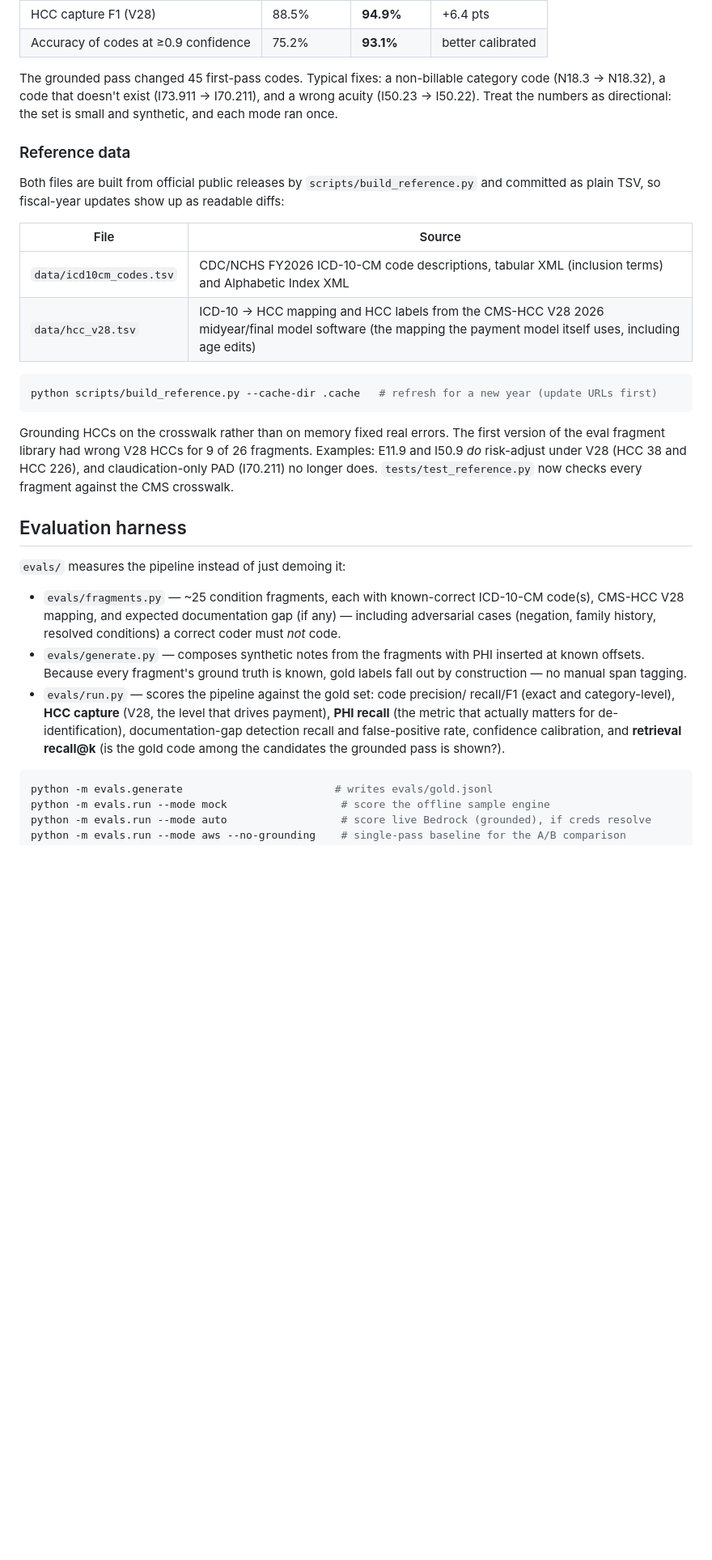
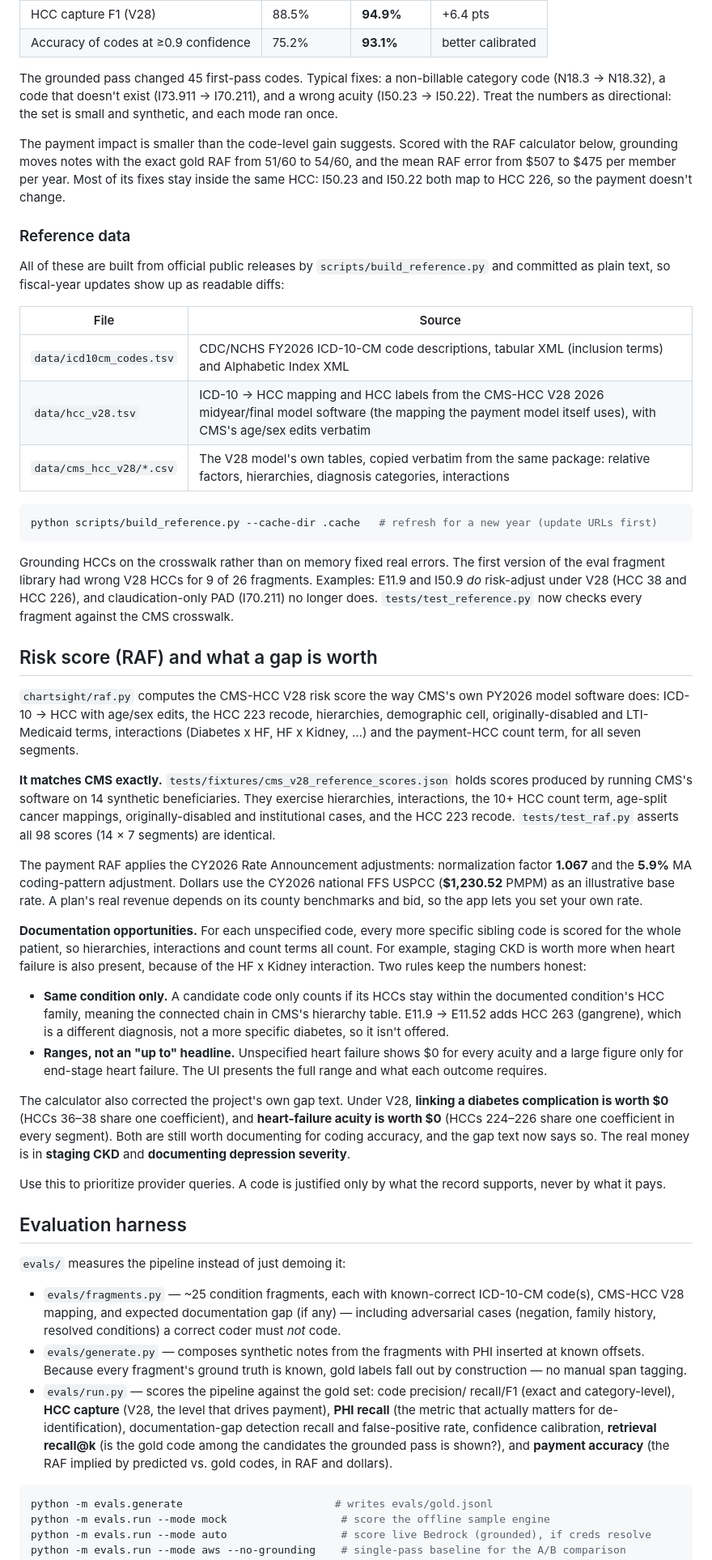
Before and after one commit to Sailesh75/chartsight, a Markdown page: README.md, the part around one of its changes. Shown at 81% size. GitHub-like rendering; blank space fills up the shorter version.

Commit message:
Add risk score computation and documentation opportunities to README

````diff
--- a/README.md
+++ b/README.md
@@ -130,16 +131,23 @@ category code (N18.3 → N18.32), a code that doesn't exist (I73.911 → I70.211
 and a wrong acuity (I50.23 → I50.22). Treat the numbers as directional: the
 set is small and synthetic, and each mode ran once.
 
+The payment impact is smaller than the code-level gain suggests. Scored with
+the RAF calculator below, grounding moves notes with the exact gold RAF from
+51/60 to 54/60, and the mean RAF error from $507 to $475 per member per year.
+Most of its fixes stay inside the same HCC: I50.23 and I50.22 both map to
+HCC 226, so the payment doesn't change.
+
 ### Reference data
 
-Both files are built from official public releases by
-`scripts/build_reference.py` and committed as plain TSV, so fiscal-year updates
-show up as readable diffs:
+All of these are built from official public releases by
+`scripts/build_reference.py` and committed as plain text, so fiscal-year
+updates show up as readable diffs:
 
 | File | Source |
 | --- | --- |
 | `data/icd10cm_codes.tsv` | CDC/NCHS FY2026 ICD-10-CM code descriptions, tabular XML (inclusion terms) and Alphabetic Index XML |
-| `data/hcc_v28.tsv` | ICD-10 → HCC mapping and HCC labels from the CMS-HCC V28 2026 midyear/final model software (the mapping the payment model itself uses, including age edits) |
+| `data/hcc_v28.tsv` | ICD-10 → HCC mapping and HCC labels from the CMS-HCC V28 2026 midyear/final model software (the mapping the payment model itself uses), with CMS's age/sex edits verbatim |
+| `data/cms_hcc_v28/*.csv` | The V28 model's own tables, copied verbatim from the same package: relative factors, hierarchies, diagnosis categories, interactions |
 
 ```bash
 python scripts/build_reference.py --cache-dir .cache   # refresh for a new year (update URLs first)
@@ -150,6 +158,50 @@ first version of the eval fragment library had wrong V28 HCCs for 9 of 26
 fragments. Examples: E11.9 and I50.9 *do* risk-adjust under V28 (HCC 38 and
 HCC 226), and claudication-only PAD (I70.211) no longer does.
 `tests/test_reference.py` now checks every fragment against the CMS crosswalk.
+
+## Risk score (RAF) and what a gap is worth
+
+`chartsight/raf.py` computes the CMS-HCC V28 risk score the way CMS's own
+PY2026 model software does: ICD-10 → HCC with age/sex edits, the HCC 223
+recode, hierarchies, demographic cell, originally-disabled and LTI-Medicaid
+terms, interactions (Diabetes x HF, HF x Kidney, …) and the payment-HCC count
+term, for all seven segments.
+
+**It matches CMS exactly.** `tests/fixtures/cms_v28_reference_scores.json`
+holds scores produced by running CMS's software on 14 synthetic beneficiaries.
+They exercise hierarchies, interactions, the 10+ HCC count term, age-split
+cancer mappings, originally-disabled and institutional cases, and the HCC 223
+recode. `tests/test_raf.py` asserts all 98 scores (14 × 7 segments) are
+identical.
+
+The payment RAF applies the CY2026 Rate Announcement adjustments: normalization
+factor **1.067** and the **5.9%** MA coding-pattern adjustment. Dollars use the
+CY2026 national FFS USPCC (**$1,230.52** PMPM) as an illustrative base rate. A
+plan's real revenue depends on its county benchmarks and bid, so the app lets
+you set your own rate.
+
+**Documentation opportunities.** For each unspecified code, every more
+specific sibling code is scored for the whole patient, so hierarchies,
+interactions and count terms all count. For example, staging CKD is worth more
+when heart failure is also present, because of the HF x Kidney interaction.
+Two rules keep the numbers honest:
+
+- **Same condition only.** A candidate code only counts if its HCCs stay
+  within the documented condition's HCC family, meaning the connected chain in
+  CMS's hierarchy table. E11.9 → E11.52 adds HCC 263 (gangrene), which is a
+  different diagnosis, not a more specific diabetes, so it isn't offered.
+- **Ranges, not an "up to" headline.** Unspecified heart failure shows $0 for
+  every acuity and a large figure only for end-stage heart failure. The UI
+  presents the full range and what each outcome requires.
+
+The calculator also corrected the project's own gap text. Under V28, **linking a diabetes complication is worth $0** (HCCs 36–38
+share one coefficient), and **heart-failure acuity is worth $0** (HCCs 224–226
+share one coefficient in every segment). Both are still worth documenting for
+coding accuracy, and the gap text now says so. The real money is in
+**staging CKD** and **documenting depression severity**.
+
+Use this to prioritize provider queries. A code is justified only by what the
+record supports, never by what it pays.
 
 ## Evaluation harness
 
@@ -166,8 +218,9 @@ HCC 226), and claudication-only PAD (I70.211) no longer does.
   recall/F1 (exact and category-level), **HCC capture** (V28, the level that
   drives payment), **PHI recall** (the metric that actually matters for
   de-identification), documentation-gap detection recall and false-positive
-  rate, confidence calibration, and **retrieval recall@k** (is the gold code
-  among the candidates the grounded pass is shown?).
+  rate, confidence calibration, **retrieval recall@k** (is the gold code
+  among the candidates the grounded pass is shown?), and **payment accuracy**
+  (the RAF implied by predicted vs. gold codes, in RAF and dollars).
 
 ```bash
 python -m evals.generate                        # writes evals/gold.jsonl
````
Also changed, not shown: other parts of README.md (+4 -1 lines).
